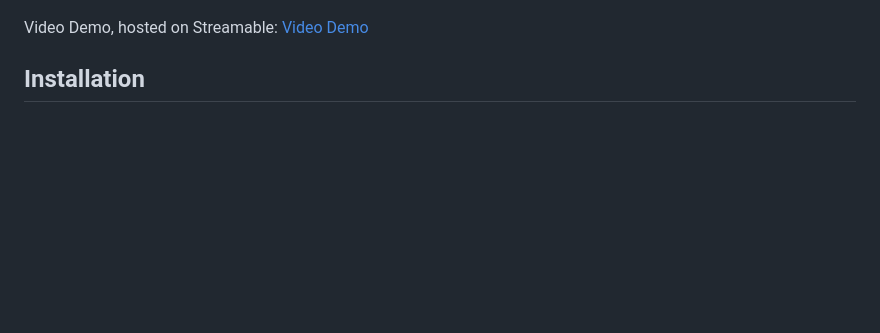
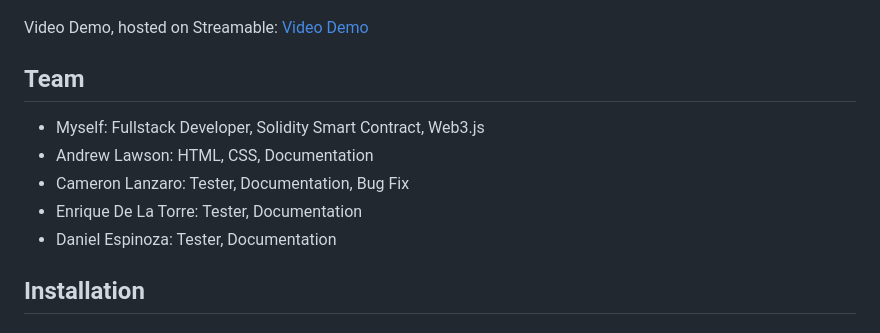
Before and after one commit to JSDWRLD/luckyledger, a Markdown page: README.md, the part around the change. GitHub-like rendering; blank space fills up the shorter version.

```diff
--- a/README.md
+++ b/README.md
@@ -25,6 +25,13 @@ This is the other raffles section, which display smaller prizes.
 
 Video Demo, hosted on Streamable:
 [Video Demo](https://streamable.com/g7f00t)
+
+## Team
+- Myself: Fullstack Developer, Solidity Smart Contract, Web3.js
+- Andrew Lawson: HTML, CSS, Documentation
+- Cameron Lanzaro: Tester, Documentation, Bug Fix
+- Enrique De La Torre: Tester, Documentation
+- Daniel Espinoza: Tester, Documentation
 
 ## Installation
 
```
